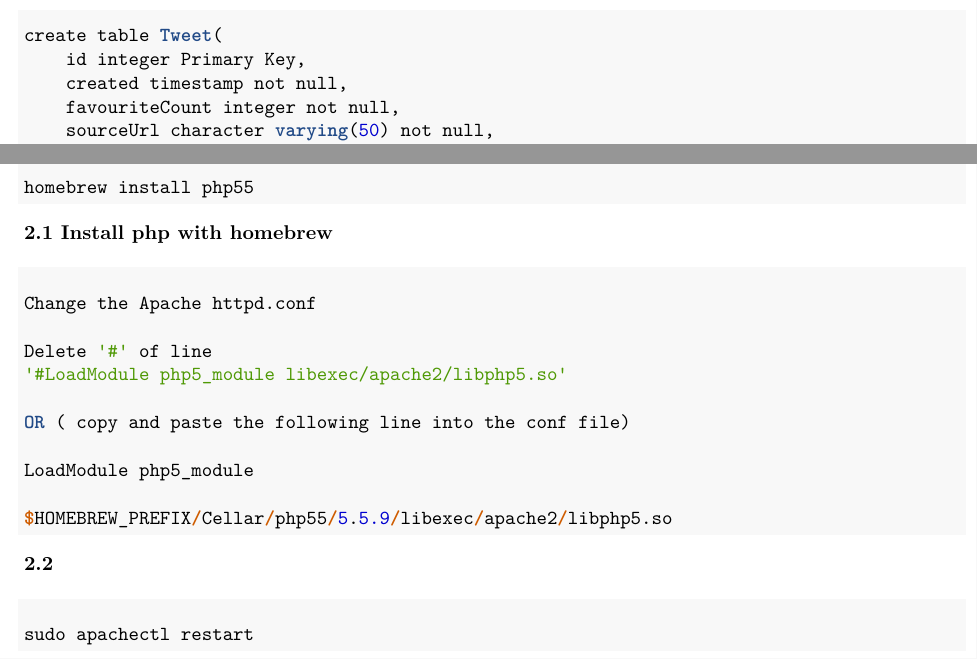
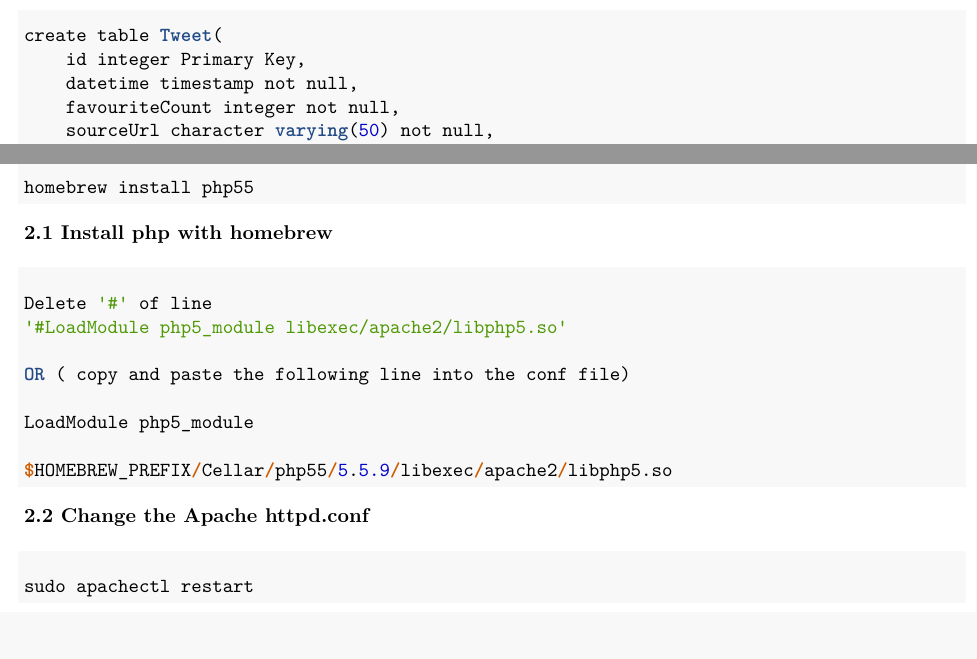
Before and after one commit to basacul/DBAssignment, an R Markdown document (report.Rmd): two parts of pages 7 and 9 of 9, joined at a grey line, cut so that both start at the same text, the shorter picture padded with empty space. Rendered offline with R 4.5, knitr and Pandoc, then LaTeX, with nearby package versions.

Commit message:
small change in sql section.

````diff
--- a/report.Rmd
+++ b/report.Rmd
@@ -330,7 +330,7 @@ In the second iteration the goals consist in
 ```{r createTables, warning=FALSE, eval=FALSE}
 create table Tweet(
     id integer Primary Key,
-    created timestamp not null,
+    datetime timestamp not null,
     favouriteCount integer not null,
     sourceUrl character varying(50) not null,
     quoteStatus boolean not null,
@@ -436,10 +436,8 @@ homebrew install php55
 ```
 
 
-#### 2.2
+#### 2.2 Change the Apache httpd.conf
 ```{r configuration, warning=FALSE, eval=FALSE}
-Change the Apache httpd.conf
-
 Delete '#' of line
 '#LoadModule php5_module libexec/apache2/libphp5.so'
 
````
